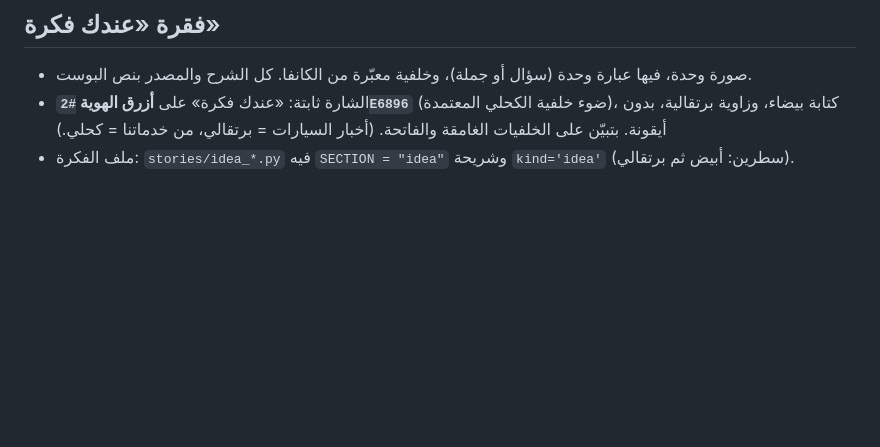
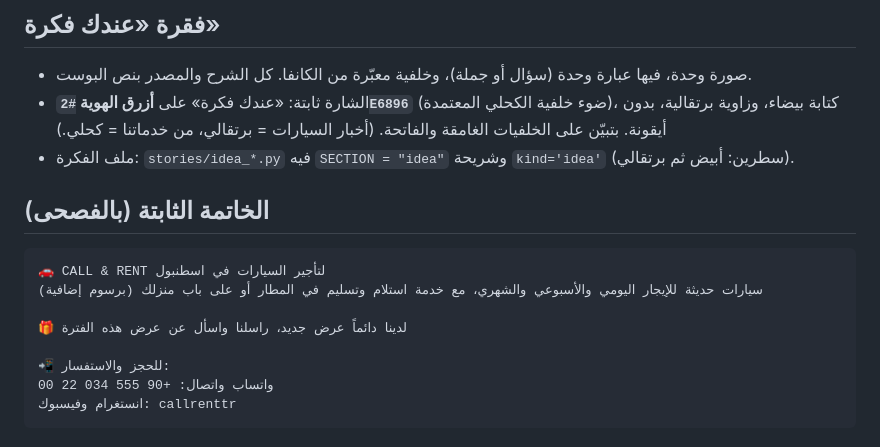
Before and after one commit to ibraheemkhillah-wq/asas, a Markdown page: marketing/news/README.md, the part around the change. Drawn GitHub-style; blank space fills up the shorter version.

Commit message:
Document the fixed closing block in standard Arabic
Co-Authored-By: Claude Opus 5.5 <noreply@anthropic.com>
Claude-Session: https://claude.ai/code/session_01JWxxZZBXcuDznNNTjM86b7

````diff
--- a/marketing/news/README.md
+++ b/marketing/news/README.md
@@ -34,3 +34,16 @@
 - صورة وحدة، فيها عبارة وحدة (سؤال أو جملة)، وخلفية معبّرة من الكانفا. كل الشرح والمصدر بنص البوست.
 - الشارة ثابتة: «عندك فكرة» على **أزرق الهوية `#2E6896`** (ضوء خلفية الكحلي المعتمدة)، كتابة بيضاء، وزاوية برتقالية، بدون أيقونة. بتبيّن على الخلفيات الغامقة والفاتحة. (أخبار السيارات = برتقالي، من خدماتنا = كحلي.)
 - ملف الفكرة: `stories/idea_*.py` فيه `SECTION = "idea"` وشريحة `kind='idea'` (سطرين: أبيض ثم برتقالي).
+
+## الخاتمة الثابتة (بالفصحى)
+
+```
+🚗 CALL & RENT لتأجير السيارات في اسطنبول
+سيارات حديثة للإيجار اليومي والأسبوعي والشهري، مع خدمة استلام وتسليم في المطار أو على باب منزلك (برسوم إضافية)
+
+🎁 لدينا دائماً عرض جديد، راسلنا واسأل عن عرض هذه الفترة
+
+📲 للحجز والاستفسار:
+واتساب واتصال: +90 555 034 22 00
+انستغرام وفيسبوك: callrenttr
+```
````
